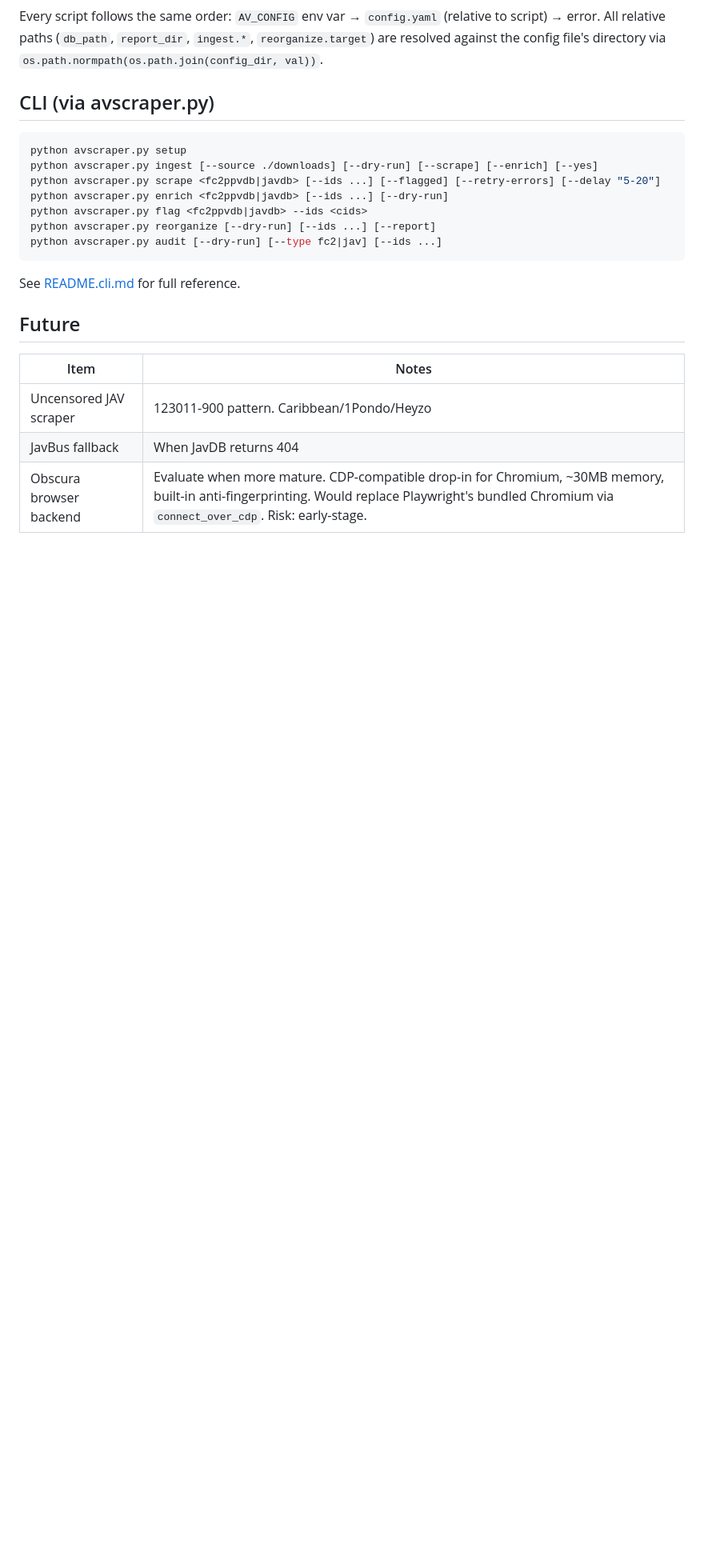
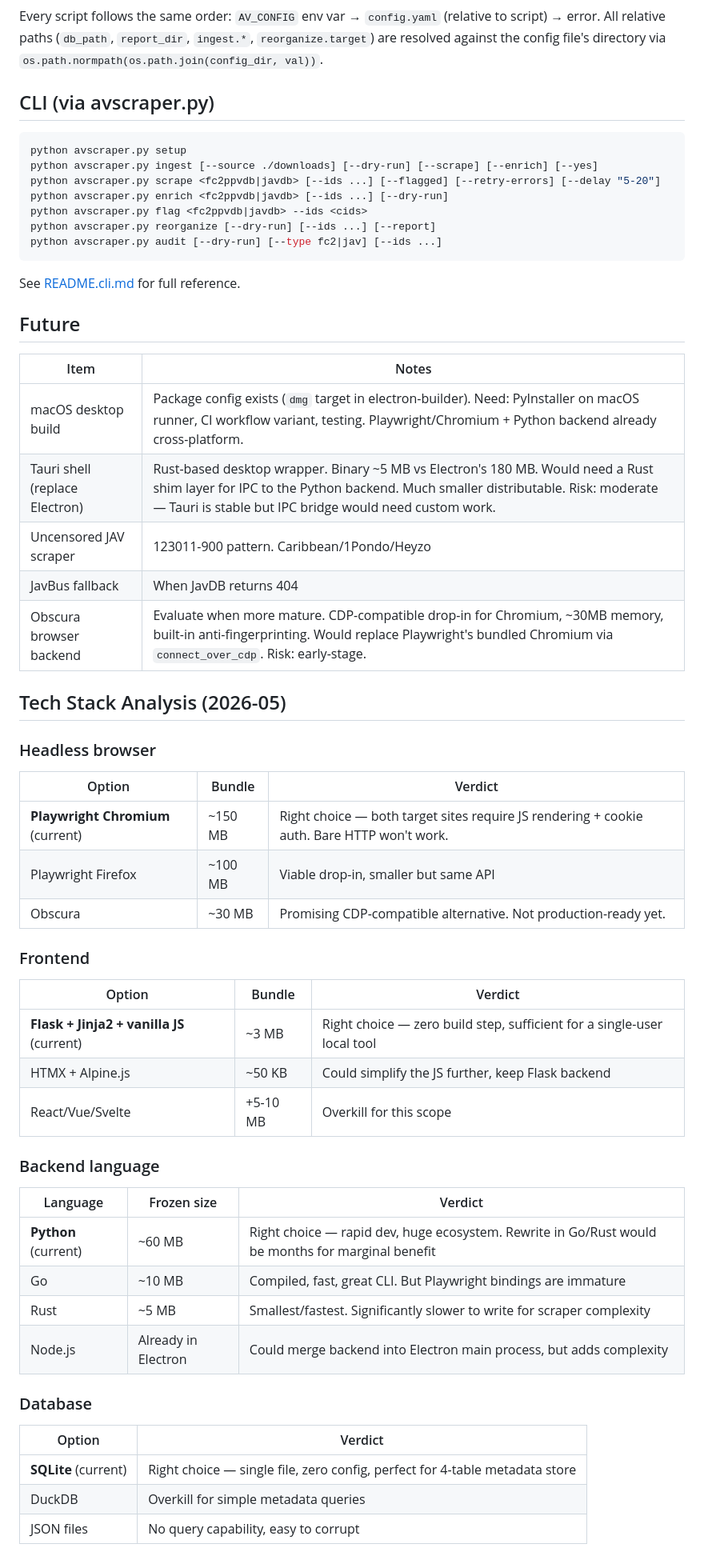
Before and after one commit to keikeiiu/avscrapper, a Markdown page: PLAN.md, the part around the change. Shown at 80% size. Rendered like a GitHub page; blank space fills up the shorter version.

Commit message:
docs: add tech stack analysis + Tauri and macOS to future exploration

```diff
--- a/PLAN.md
+++ b/PLAN.md
@@ -121,6 +121,43 @@ See [README.cli.md](README.cli.md) for full reference.
 
 | Item | Notes |
 |------|-------|
+| macOS desktop build | Package config exists (`dmg` target in electron-builder). Need: PyInstaller on macOS runner, CI workflow variant, testing. Playwright/Chromium + Python backend already cross-platform. |
+| Tauri shell (replace Electron) | Rust-based desktop wrapper. Binary ~5 MB vs Electron's 180 MB. Would need a Rust shim layer for IPC to the Python backend. Much smaller distributable. Risk: moderate — Tauri is stable but IPC bridge would need custom work. |
 | Uncensored JAV scraper | 123011-900 pattern. Caribbean/1Pondo/Heyzo |
 | JavBus fallback | When JavDB returns 404 |
 | Obscura browser backend | Evaluate when more mature. CDP-compatible drop-in for Chromium, ~30MB memory, built-in anti-fingerprinting. Would replace Playwright's bundled Chromium via `connect_over_cdp`. Risk: early-stage. |
+
+## Tech Stack Analysis (2026-05)
+
+### Headless browser
+
+| Option | Bundle | Verdict |
+|--------|--------|---------|
+| **Playwright Chromium** (current) | ~150 MB | Right choice — both target sites require JS rendering + cookie auth. Bare HTTP won't work. |
+| Playwright Firefox | ~100 MB | Viable drop-in, smaller but same API |
+| Obscura | ~30 MB | Promising CDP-compatible alternative. Not production-ready yet. |
+
+### Frontend
+
+| Option | Bundle | Verdict |
+|--------|--------|---------|
+| **Flask + Jinja2 + vanilla JS** (current) | ~3 MB | Right choice — zero build step, sufficient for a single-user local tool |
+| HTMX + Alpine.js | ~50 KB | Could simplify the JS further, keep Flask backend |
+| React/Vue/Svelte | +5-10 MB | Overkill for this scope |
+
+### Backend language
+
+| Language | Frozen size | Verdict |
+|----------|-------------|---------|
+| **Python** (current) | ~60 MB | Right choice — rapid dev, huge ecosystem. Rewrite in Go/Rust would be months for marginal benefit |
+| Go | ~10 MB | Compiled, fast, great CLI. But Playwright bindings are immature |
+| Rust | ~5 MB | Smallest/fastest. Significantly slower to write for scraper complexity |
+| Node.js | Already in Electron | Could merge backend into Electron main process, but adds complexity |
+
+### Database
+
+| Option | Verdict |
+|--------|---------|
+| **SQLite** (current) | Right choice — single file, zero config, perfect for 4-table metadata store |
+| DuckDB | Overkill for simple metadata queries |
+| JSON files | No query capability, easy to corrupt |
```
